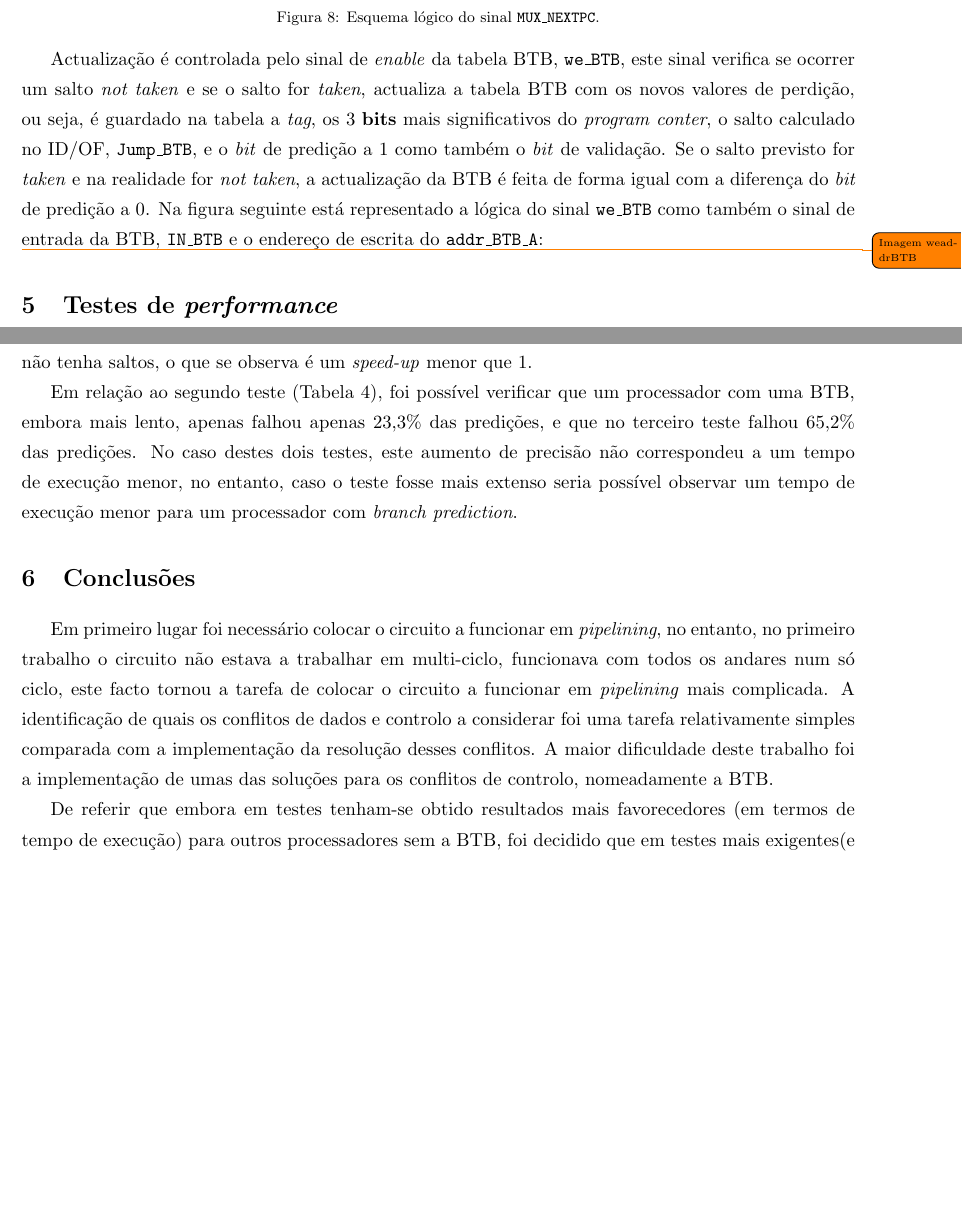
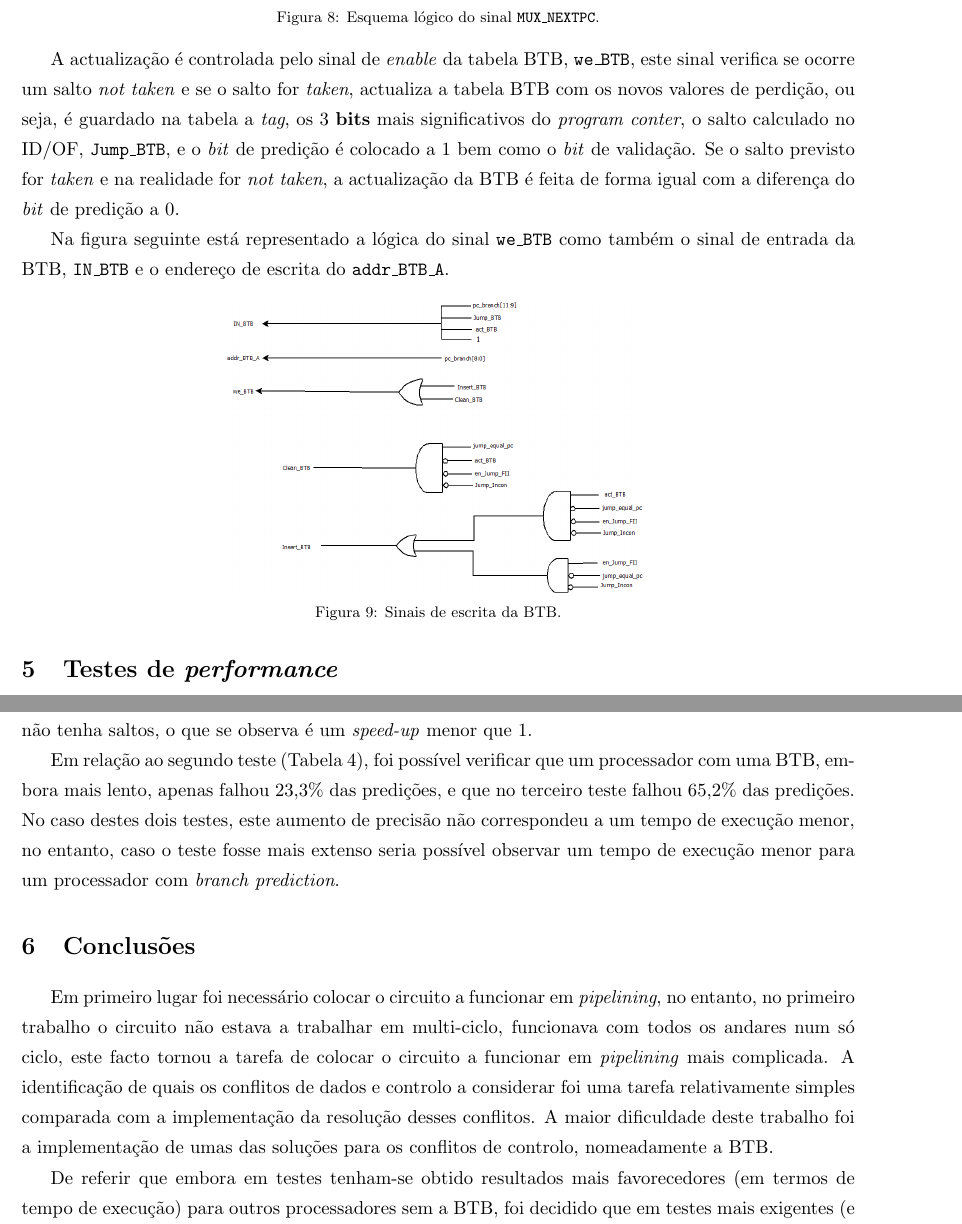
Before and after one commit to tostasmistas/AAC, a LaTeX document (Relatorio_Lab2/AAC_Lab2.tex): two parts of pages 8 and 11 of 13 before the commit and two parts of pages 8 and 11 of 12 after it, joined at a grey line, cut so that both start at the same text, the shorter picture padded with empty space. Compiled offline with pdfLaTeX.

Commit message:
final version?

```diff
--- a/Relatorio_Lab2/AAC_Lab2.tex
+++ b/Relatorio_Lab2/AAC_Lab2.tex
@@ -271,10 +271,17 @@ O sinal \texttt{MUX\_NEXTPC} tem a função de seleccionar o PC a ser endereçad
 	\vspace{-0.8em}
 \end{figure}
 
-Actualização é controlada pelo sinal de \textit{enable} da tabela BTB, \texttt{we\_BTB}, este sinal verifica se ocorrer um salto \textit{not taken} e se o salto for \textit{taken}, actualiza a tabela BTB com os novos valores de perdição, ou seja, é guardado na tabela a \textit{tag}, os 3 \textbf{bits} mais significativos do \textit{program conter}, o salto calculado no ID/OF, \texttt{Jump\_BTB}, e o \textit{bit} de predição a 1 como também o \textit{bit} de validação. Se o salto previsto for \textit{taken} e na realidade for \textit{not taken}, a actualização da BTB é feita de forma igual com a diferença do \textit{bit} de predição a 0.
-Na figura seguinte está representado a lógica do sinal \texttt{we\_BTB} como também o sinal de entrada da BTB, \texttt{IN\_BTB} e o endereço de escrita do \texttt{addr\_BTB\_A}:
+A actualização é controlada pelo sinal de \textit{enable} da tabela BTB, \texttt{we\_BTB}, este sinal verifica se ocorre um salto \textit{not taken} e se o salto for \textit{taken}, actualiza a tabela BTB com os novos valores de perdição, ou seja, é guardado na tabela a \textit{tag}, os 3 \textbf{bits} mais significativos do \textit{program conter}, o salto calculado no ID/OF, \texttt{Jump\_BTB}, e o \textit{bit} de predição é colocado a 1 bem como o \textit{bit} de validação. Se o salto previsto for \textit{taken} e na realidade for \textit{not taken}, a actualização da BTB é feita de forma igual com a diferença do \textit{bit} de predição a 0.
 
-\todo{Imagem weaddrBTB}
+Na figura seguinte está representado a lógica do sinal \texttt{we\_BTB} como também o sinal de entrada da BTB, \texttt{IN\_BTB} e o endereço de escrita do \texttt{addr\_BTB\_A}.
+
+\begin{figure}[H]
+	\centering
+	\includegraphics[keepaspectratio=true, scale=0.27]{imagens/weaddrBTB}
+	\vspace{-0.5em}
+	\caption{Sinais de escrita da BTB.}
+	\vspace{-0.8em}
+\end{figure}
 
 \section{Testes de \textit{performance}}
 
@@ -380,15 +387,14 @@ Ao observar as características dos quatro processadores, percebemos que é comp
 
 No primeiro teste (Tabela \ref{tab:teste1}) foi possível observar que nem sempre é positivo ter uma BTB, pois esta aumenta o tempo do caminho crítico, diminuindo assim a frequência do processador, e caso o teste não tenha saltos, o que se observa é um \textit{speed-up} menor que 1.
 
-Em relação ao segundo teste (Tabela \ref{tab:teste2}), foi possível verificar que um processador com uma BTB, embora mais lento, apenas falhou apenas 23,3\% das predições, e que no terceiro teste falhou 65,2\% das predições. No caso destes dois testes, este aumento de precisão não correspondeu a um tempo de execução menor, no entanto, caso o teste fosse mais extenso seria possível observar um tempo de execução menor para um processador com \textit{branch prediction}.
+Em relação ao segundo teste (Tabela \ref{tab:teste2}), foi possível verificar que um processador com uma BTB, embora mais lento, apenas falhou 23,3\% das predições, e que no terceiro teste falhou 65,2\% das predições. No caso destes dois testes, este aumento de precisão não correspondeu a um tempo de execução menor, no entanto, caso o teste fosse mais extenso seria possível observar um tempo de execução menor para um processador com \textit{branch prediction}.
+
 \section{Conclusões}
 
 Em primeiro lugar foi necessário colocar o circuito a funcionar em \textit{pipelining}, no entanto, no primeiro trabalho o circuito não estava a trabalhar em multi-ciclo, funcionava com todos os andares num só ciclo, este facto tornou a tarefa de colocar o circuito a funcionar em \textit{pipelining} mais complicada.
 A identificação de quais os conflitos de dados e controlo a considerar foi uma tarefa relativamente simples comparada com a implementação da resolução desses conflitos. A maior dificuldade deste trabalho foi a implementação de umas das soluções para os conflitos de controlo, nomeadamente a BTB.
 
-De referir que embora em testes tenham-se obtido resultados mais favorecedores (em termos de tempo de execução) para outros processadores sem a BTB, foi decidido que em testes mais exigentes(e com mais instruções de salto), um processador com BTB obteria resultados melhores, decidindo assim manter a BTB no processador final.
-
-\pagebreak
+De referir que embora em testes tenham-se obtido resultados mais favorecedores (em termos de tempo de execução) para outros processadores sem a BTB, foi decidido que em testes mais exigentes (e com mais instruções de salto), um processador com BTB obteria resultados melhores, decidindo assim manter a BTB no processador final.
 
 \section{Anexos}
 
```
Also changed, not shown: Relatorio_Lab2/AAC_Lab2.tex (6 more changed lines).
